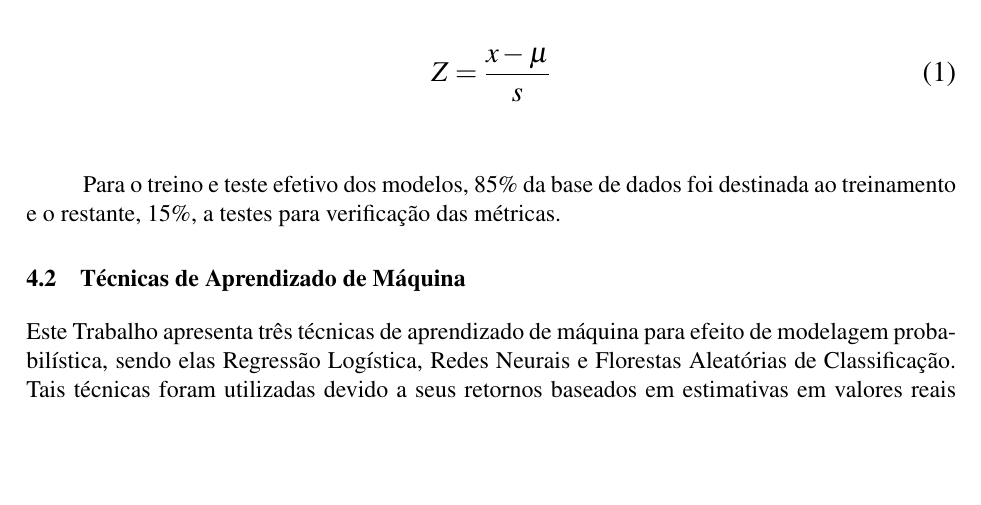
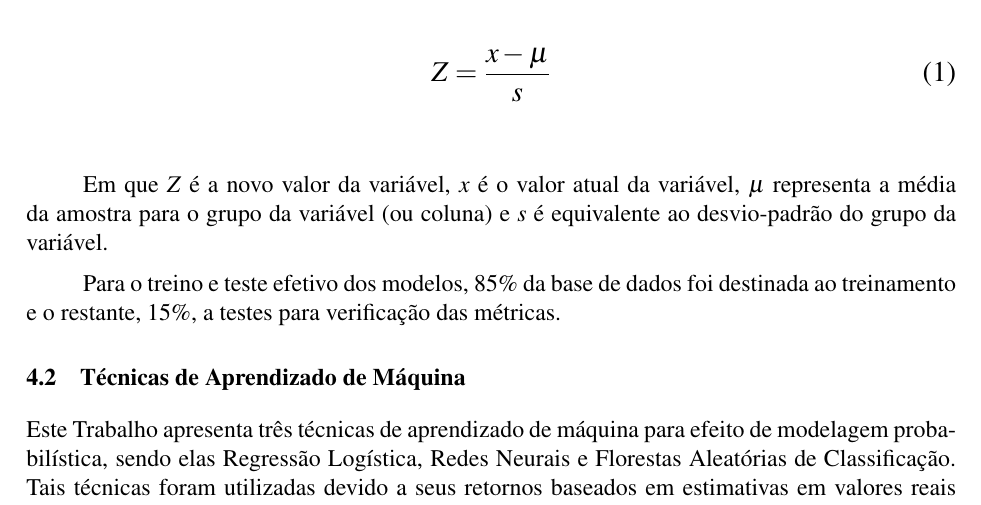
Before and after one commit to al3xandr3-bruno/artigo-evasao, a LaTeX document (myTemplate.tex): part of page 8 of 16, cut so that both start at the same text, the shorter picture padded with empty space. Compiled offline with pdfLaTeX.

Commit message:
:hammer: Recupera algumas mudanças

```diff
--- a/myTemplate.tex
+++ b/myTemplate.tex
@@ -206,6 +206,8 @@ Para simplificação e integridade dos modelos de regressão (OKEWOLE, 2012), as
 \large Z = \frac{x-\mu}{s}
 \end{equation}
 \vspace{0.5cm}
+
+Em que \textit{Z} é a novo valor da variável, \textit{x} é o valor atual da variável, $\mu$ representa a média da amostra para o grupo da variável (ou coluna) e \textit{s} é equivalente ao desvio-padrão do grupo da variável.
 
 Para o treino e teste efetivo dos modelos, 85\% da base de dados foi destinada ao treinamento e o restante, 15\%, a testes para verificação das métricas.
 
```
